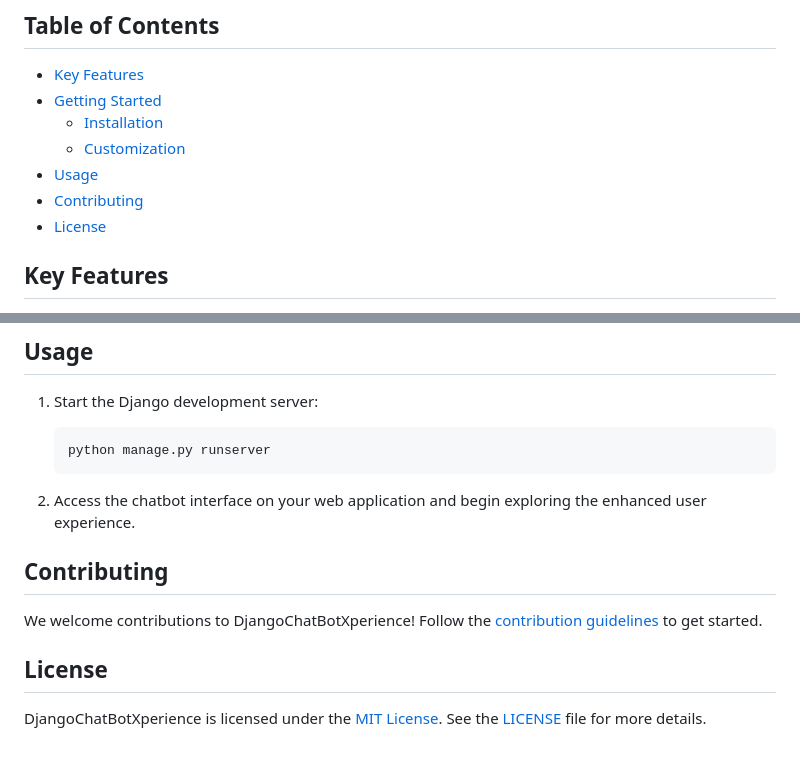
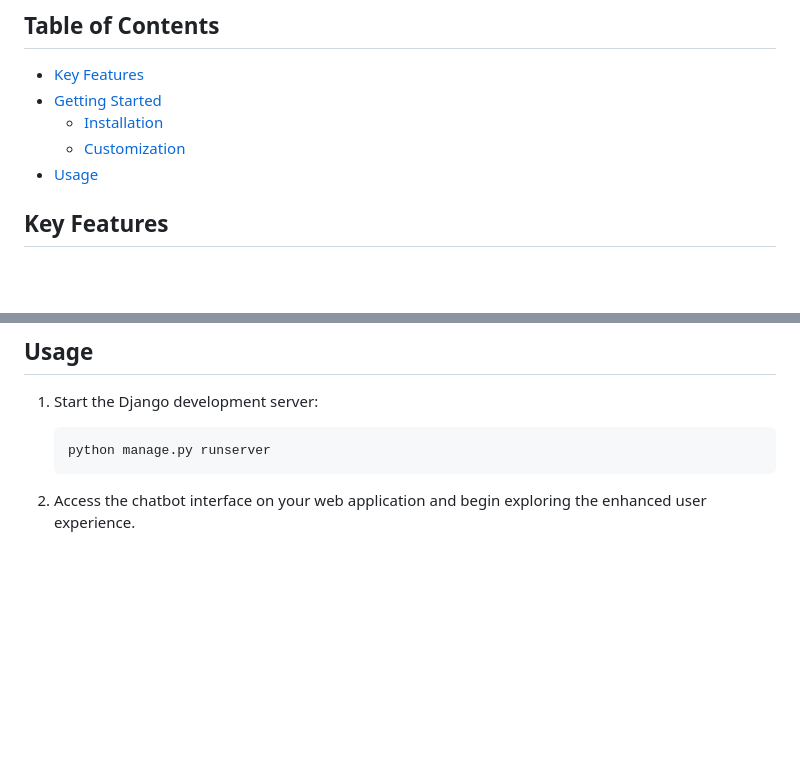
Before and after one commit to Ganga-Reji/chat_bot, a Markdown page: README.md, 2 parts joined by grey strips. Drawn GitHub-style; blank space fills up the shorter version.

````diff
--- a/README.md
+++ b/README.md
@@ -9,8 +9,7 @@ DjangoChatBotXperience is a state-of-the-art project designed to seamlessly inte
   - [Installation](#installation)
   - [Customization](#customization)
 - [Usage](#usage)
-- [Contributing](#contributing)
-- [License](#license)
+
 
 ## Key Features
 
@@ -68,11 +67,3 @@ DjangoChatBotXperience is a state-of-the-art project designed to seamlessly inte
     ```
 
 2. Access the chatbot interface on your web application and begin exploring the enhanced user experience.
-
-## Contributing
-
-We welcome contributions to DjangoChatBotXperience! Follow the [contribution guidelines](CONTRIBUTING.md) to get started.
-
-## License
-
-DjangoChatBotXperience is licensed under the [MIT License](LICENSE). See the [LICENSE](LICENSE) file for more details.
````
